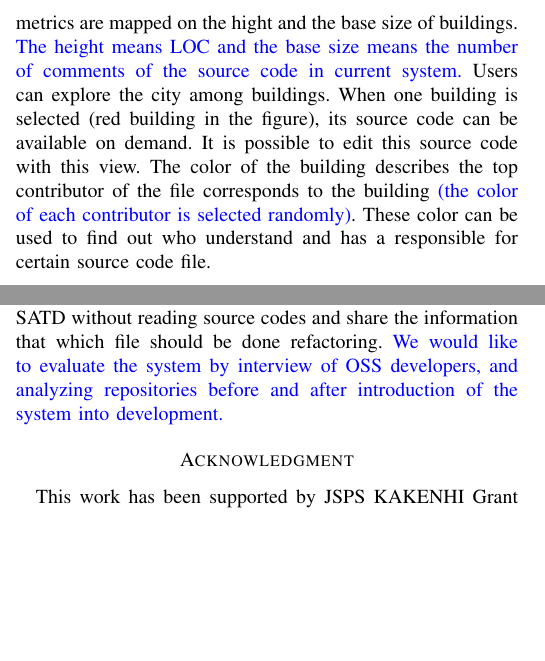
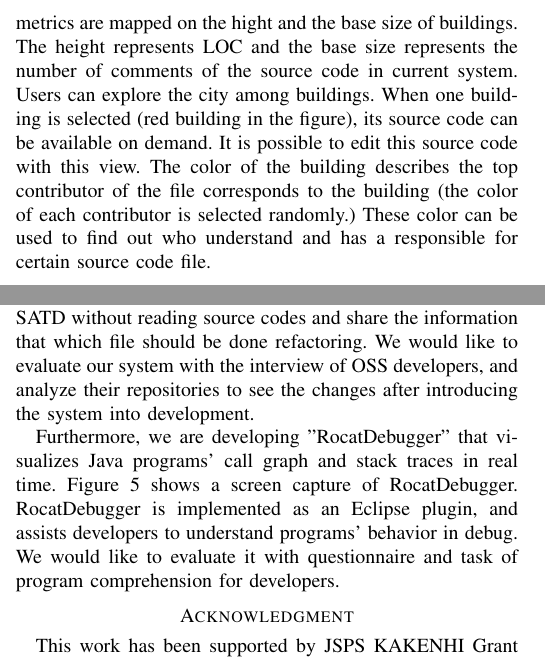
Before and after one commit to TomohiroIchinose/ACIT2016, a LaTeX paper (rocat.tex): two parts of the columns of pages 2 and 4 of 5 before the commit and two parts of the columns of pages 2 and 4 of 6 after it, joined at a grey line, cut so that both start at the same text, the shorter picture padded with empty space. Compiled offline with pdfLaTeX; a missing font is replaced by an installed copy or a similar font; a LaTeX package or settings file that is missing is left out.

Commit message:
Add Future work and fix acknowledgment

```diff
--- a/rocat.tex
+++ b/rocat.tex
@@ -7,7 +7,7 @@
 %\usepackage{fancybox}
 %\usepackage{subfigure}
 \usepackage{mediabb}
-\usepackage{color}
+%\usepackage{color}
 
 \graphicspath{{./figures/}}
 \newcommand{\figref}[1]{Figure \ref{#1}}
@@ -117,11 +117,11 @@ In this section, we describe the overview and implementation of Rocat and inform
 Rocat is a visualization tool that can be applied to multiple software development environments.
 \figref{figure:Rocat} presents the snapshot of Rocat view.
 Similar to the CodeCity \cite{Wettel:2011:SSC:1985793.1985868}, extracted metrics are mapped on the hight and the base size of buildings.
-\textcolor{blue}{The height means LOC and the base size means the number of comments of the source code in current system.}
+The height represents LOC and the base size represents the number of comments of the source code in current system.
 Users can explore the city among buildings.
 When one building is selected (red building in the figure), its source code can be available on demand.
 It is possible to edit this source code with this view.
-The color of the building describes the top contributor of the file corresponds to the building \textcolor{blue}{(the color of each contributor is selected randomly)}.
+The color of the building describes the top contributor of the file corresponds to the building (the color of each contributor is selected randomly.)
 These color can be used to find out who understand and has a responsible for certain source code file.
 
 Although CodeMetropolis is realized on top of an attractive popular role-playing game, Minecraft\footnote{\url{https://minecraft.net/}} \cite{6648194}, we have started implementation using a cross-platform game engine, Unity\footnote{\url{https://unity3d.com/}}.
@@ -217,7 +224,14 @@ Technical debt is a metaphor that has been used to express non-optimal solutions
 \figref{figure:SATD} shows a screen capture of the system.
 The green ball and orange bubbles are markers of SATD.
 The users can find files that contain SATD without reading source codes and share the information that which file should be done refactoring.
-\textcolor{blue}{We would like to evaluate the system by interview of OSS developers, and analyzing repositories before and after introduction of the system into development.}
+We would like to evaluate our system with the interview of OSS developers, and analyze their repositories to see the changes after introducing the system into development.
+
+
+Furthermore, we are developing "RocatDebugger" that visualizes Java programs' call graph and stack traces in real time.
+\figref{figure:Debugger} shows a screen capture of RocatDebugger.
+RocatDebugger is implemented as an Eclipse plugin, and assists developers to understand programs' behavior in debug.
+We would like to evaluate it with questionnaire and task of program comprehension for developers.
+
 
 \section*{Acknowledgment}
 This work has been supported by JSPS KAKENHI Grant Number 16H05857 and JSPS Program for Advancing Strategic International Networks to Accelerate the Circulation of Talented Researchers: Interdisciplinary Global Networks for Accelerating Theory and Practice in Software Ecosystem (G2603).
```
Also changed, not shown: figures/ogami.pdf (added), rocat.tex (9 more changed lines).
